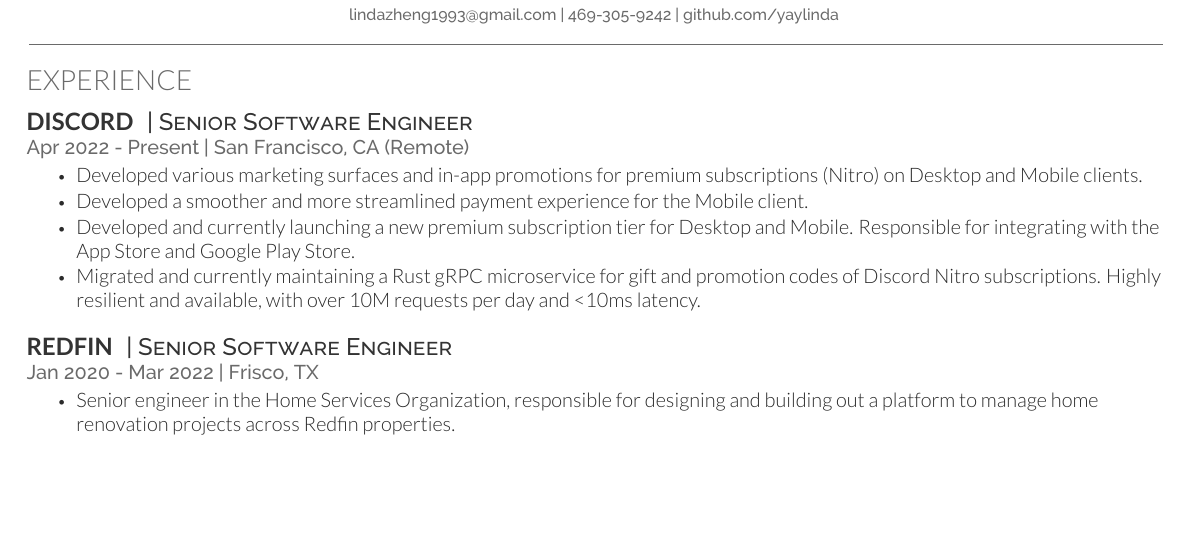
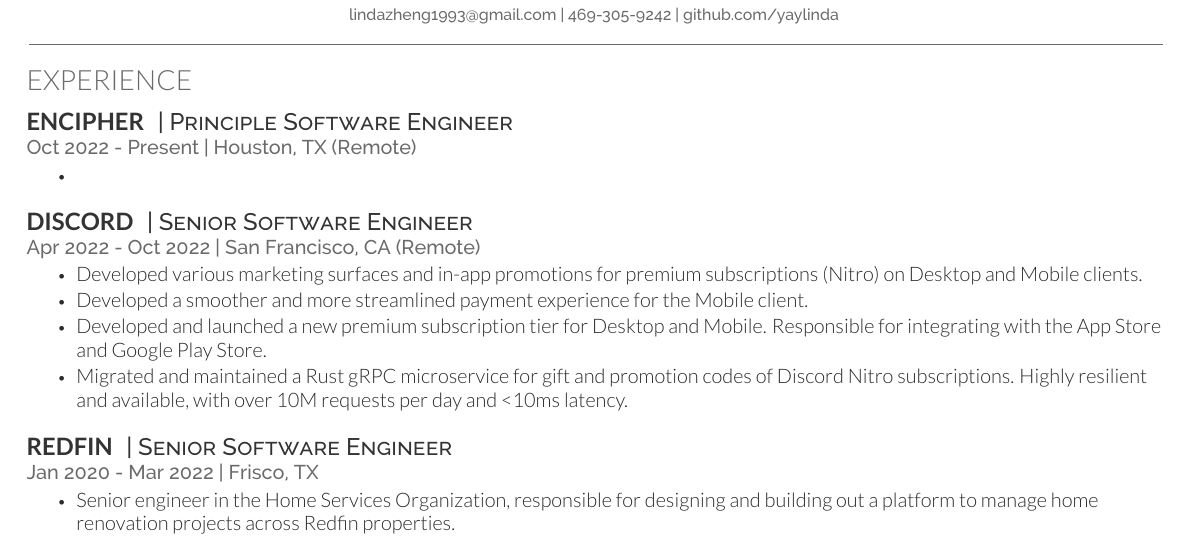
Before and after one commit to yaylinda/Resume, a LaTeX CV (resume.tex): part of page 1 of 2, cut so that both start at the same text, the shorter picture padded with empty space. Compiled offline with XeLaTeX.

Commit message:
starting encipher section

```diff
--- a/resume.tex
+++ b/resume.tex
@@ -15,15 +15,25 @@
 \section{Experience}
 \sectionheadersep
 
+\runsubsection{Encipher}
+\descript{| Principle Software Engineer}
+\location{Oct 2022 - Present | Houston, TX (Remote)}
+
+\begin{tightemize}
+\item
+\end{tightemize}
+
+\sectionsep % Some whitespace after the section
+
 \runsubsection{Discord}
 \descript{| Senior Software Engineer}
-\location{Apr 2022 - Present | San Francisco, CA (Remote)}
+\location{Apr 2022 - Oct 2022 | San Francisco, CA (Remote)}
 
 \begin{tightemize}
 \item Developed various marketing surfaces and in-app promotions for premium subscriptions (Nitro) on Desktop and Mobile clients.
 \item Developed a smoother and more streamlined payment experience for the Mobile client.
-\item Developed and currently launching a new premium subscription tier for Desktop and Mobile. Responsible for integrating with the App Store and Google Play Store.
-\item Migrated and currently maintaining a Rust gRPC microservice for gift and promotion codes of Discord Nitro subscriptions. Highly resilient and available, with over 10M requests per day and <10ms latency.
+\item Developed and launched a new premium subscription tier for Desktop and Mobile. Responsible for integrating with the App Store and Google Play Store.
+\item Migrated and maintained a Rust gRPC microservice for gift and promotion codes of Discord Nitro subscriptions. Highly resilient and available, with over 10M requests per day and <10ms latency.
 \end{tightemize}
 
 \sectionsep % Some whitespace after the section
```
Also changed, not shown: resume_aug2022.pdf (renamed from resume.pdf).
